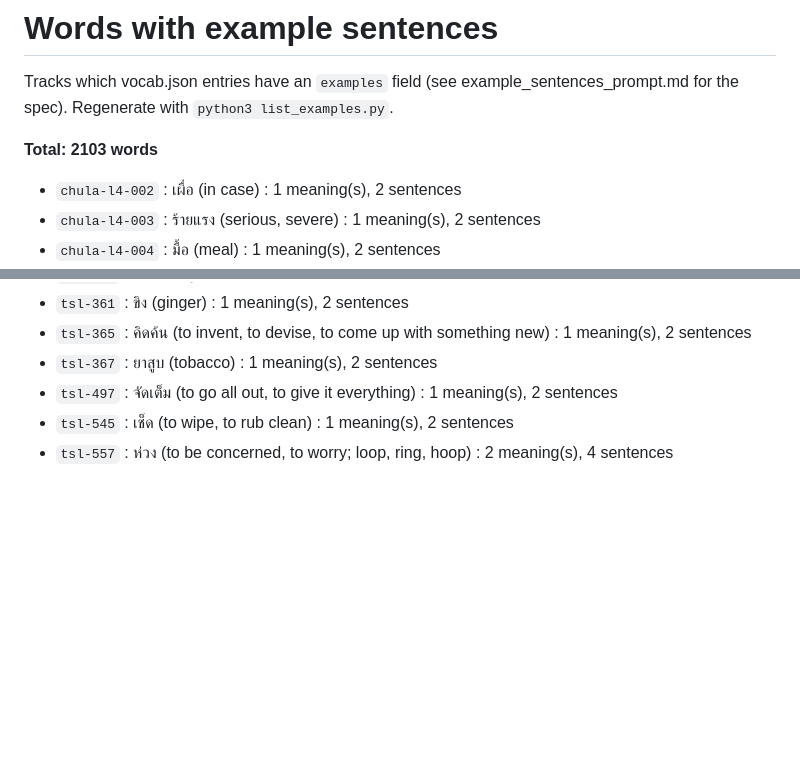
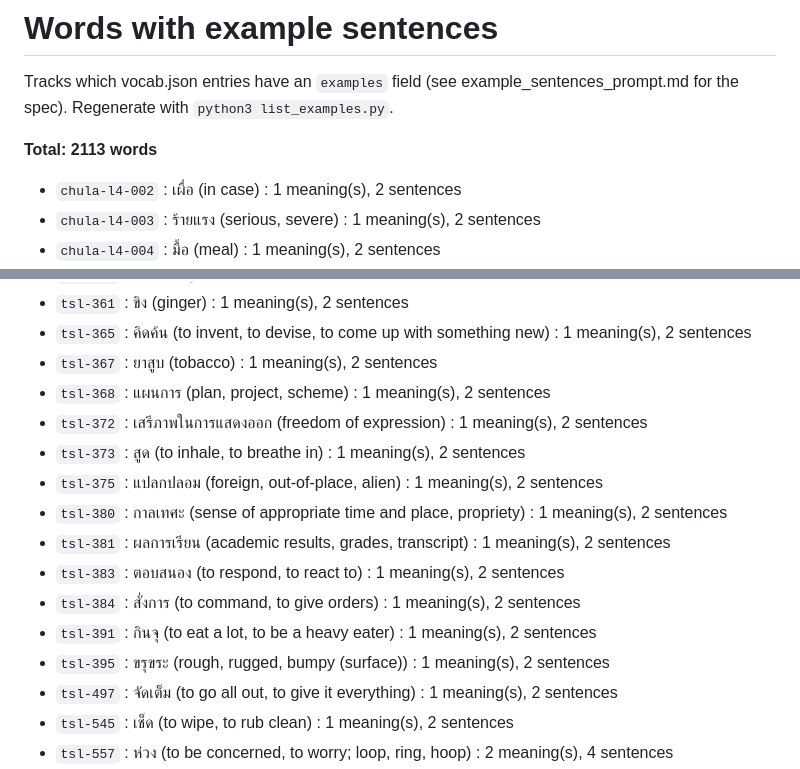
Before and after one commit to afourmy/thailand, a Markdown page: example_sentences_done.md, 2 parts joined by grey strips. Rendered like a GitHub page; blank space fills up the shorter version.

Commit message:
Add example sentences for 10 common/general words (tsl-368..395)

```diff
--- a/example_sentences_done.md
+++ b/example_sentences_done.md
@@ -2,7 +2,7 @@
 
 Tracks which vocab.json entries have an `examples` field (see example_sentences_prompt.md for the spec). Regenerate with `python3 list_examples.py`.
 
-**Total: 2103 words**
+**Total: 2113 words**
 
 - `chula-l4-002` : เผื่อ (in case) : 1 meaning(s), 2 sentences
 - `chula-l4-003` : ร้ายแรง (serious, severe) : 1 meaning(s), 2 sentences
@@ -1117,6 +1117,16 @@ Tracks which vocab.json entries have an `examples` field (see example_sentences_
 - `tsl-361` : ขิง (ginger) : 1 meaning(s), 2 sentences
 - `tsl-365` : คิดค้น (to invent, to devise, to come up with something new) : 1 meaning(s), 2 sentences
 - `tsl-367` : ยาสูบ (tobacco) : 1 meaning(s), 2 sentences
+- `tsl-368` : แผนการ (plan, project, scheme) : 1 meaning(s), 2 sentences
+- `tsl-372` : เสรีภาพในการแสดงออก (freedom of expression) : 1 meaning(s), 2 sentences
+- `tsl-373` : สูด (to inhale, to breathe in) : 1 meaning(s), 2 sentences
+- `tsl-375` : แปลกปลอม (foreign, out-of-place, alien) : 1 meaning(s), 2 sentences
+- `tsl-380` : กาลเทศะ (sense of appropriate time and place, propriety) : 1 meaning(s), 2 sentences
+- `tsl-381` : ผลการเรียน (academic results, grades, transcript) : 1 meaning(s), 2 sentences
+- `tsl-383` : ตอบสนอง (to respond, to react to) : 1 meaning(s), 2 sentences
+- `tsl-384` : สั่งการ (to command, to give orders) : 1 meaning(s), 2 sentences
+- `tsl-391` : กินจุ (to eat a lot, to be a heavy eater) : 1 meaning(s), 2 sentences
+- `tsl-395` : ขรุขระ (rough, rugged, bumpy (surface)) : 1 meaning(s), 2 sentences
 - `tsl-497` : จัดเต็ม (to go all out, to give it everything) : 1 meaning(s), 2 sentences
 - `tsl-545` : เช็ด (to wipe, to rub clean) : 1 meaning(s), 2 sentences
 - `tsl-557` : ห่วง (to be concerned, to worry; loop, ring, hoop) : 2 meaning(s), 4 sentences
```
